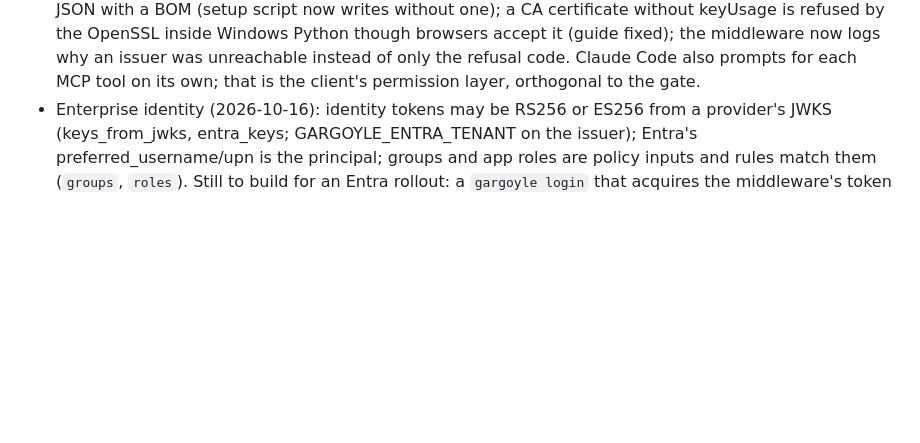
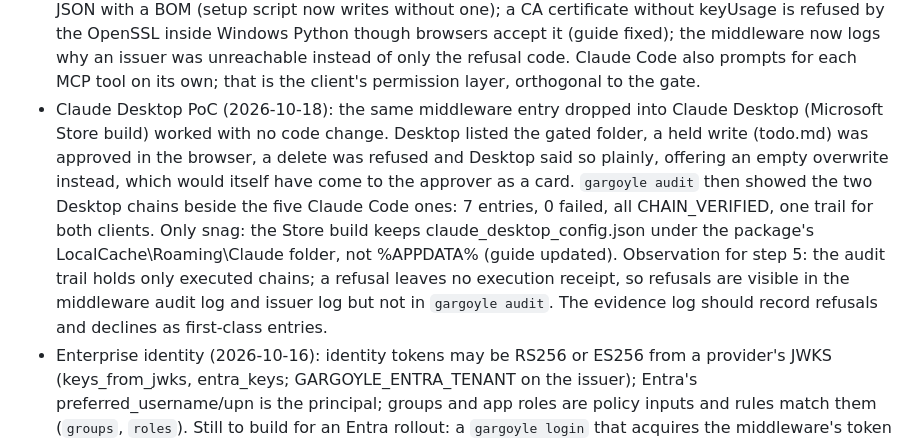
Before and after one commit to Elyon-Sol/Gargoyle, a Markdown page: ROADMAP.md, the part around the change. GitHub-like rendering; blank space fills up the shorter version.

Commit message:
ROADMAP: record the Claude Desktop PoC
Co-Authored-By: Claude Mythos 5.1 <noreply@anthropic.com>

```diff
--- a/ROADMAP.md
+++ b/ROADMAP.md
@@ -142,6 +142,18 @@ outside.
   middleware now logs why an issuer was unreachable instead of only the refusal
   code. Claude Code also prompts for each MCP tool on its own; that is the client's
   permission layer, orthogonal to the gate.
+- Claude Desktop PoC (2026-10-18): the same middleware entry dropped into Claude
+  Desktop (Microsoft Store build) worked with no code change. Desktop listed the
+  gated folder, a held write (todo.md) was approved in the browser, a delete was
+  refused and Desktop said so plainly, offering an empty overwrite instead, which
+  would itself have come to the approver as a card. `gargoyle audit` then showed
+  the two Desktop chains beside the five Claude Code ones: 7 entries, 0 failed,
+  all CHAIN_VERIFIED, one trail for both clients. Only snag: the Store build keeps
+  claude_desktop_config.json under the package's LocalCache\Roaming\Claude folder,
+  not %APPDATA% (guide updated). Observation for step 5: the audit trail holds only
+  executed chains; a refusal leaves no execution receipt, so refusals are visible in
+  the middleware audit log and issuer log but not in `gargoyle audit`. The evidence
+  log should record refusals and declines as first-class entries.
 - Enterprise identity (2026-10-16): identity tokens may be RS256 or ES256 from a
   provider's JWKS (keys_from_jwks, entra_keys; GARGOYLE_ENTRA_TENANT on the issuer);
   Entra's preferred_username/upn is the principal; groups and app roles are policy
```
